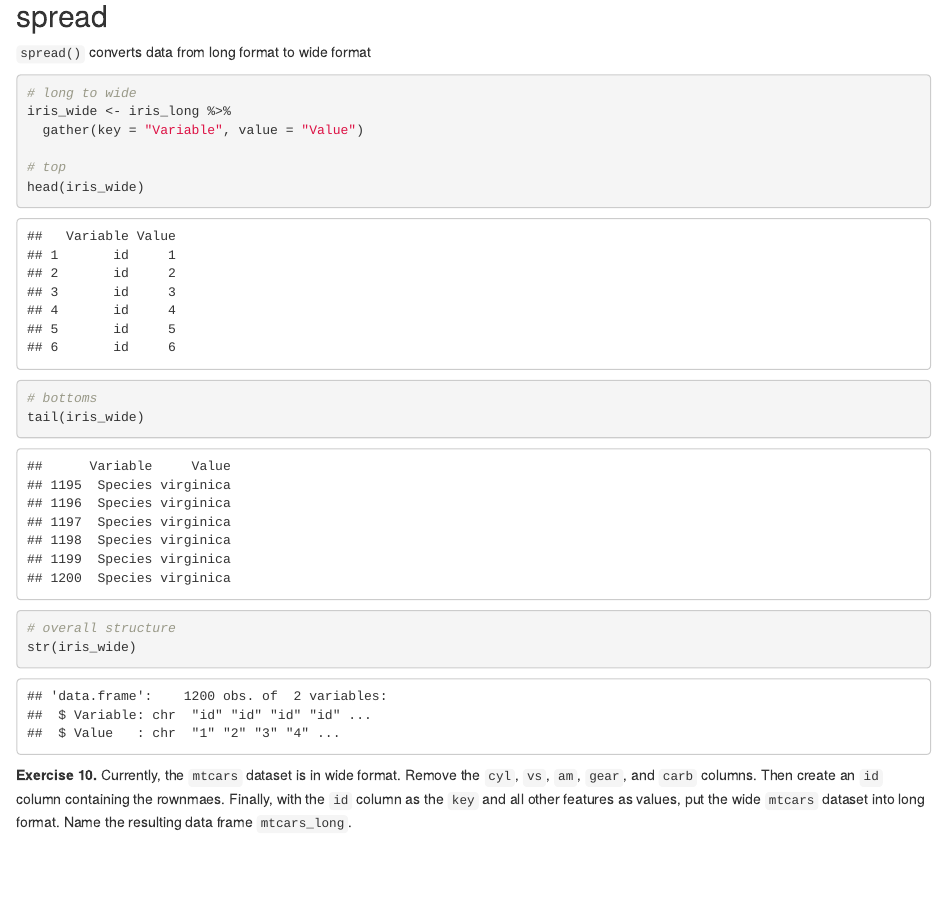
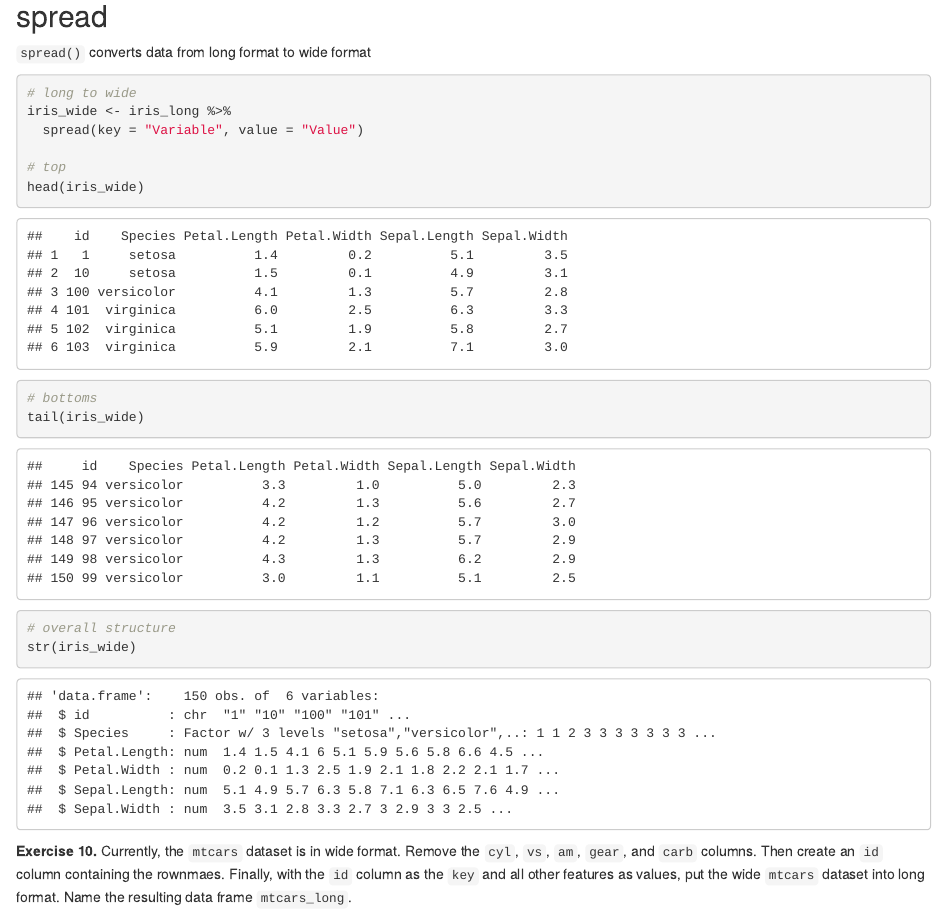
Before and after one commit to tiffanymtang/STAT-215A-Fall-2019, an R Markdown document (week2/tidyverse_basics_solutions.Rmd): the page in a window 1100 px wide, from 12820 px down. Rendered offline with R 4.5, knitr and Pandoc, with nearby package versions.

Commit message:
Update tidyverse_basics_solutions.Rmd

````diff
--- a/week2/tidyverse_basics_solutions.Rmd
+++ b/week2/tidyverse_basics_solutions.Rmd
@@ -368,7 +368,7 @@ str(iris_long)
 ```{r spread}
 # long to wide
 iris_wide <- iris_long %>%
-  gather(key = "Variable", value = "Value")
+  spread(key = "Variable", value = "Value")
 
 # top
 head(iris_wide)
````
